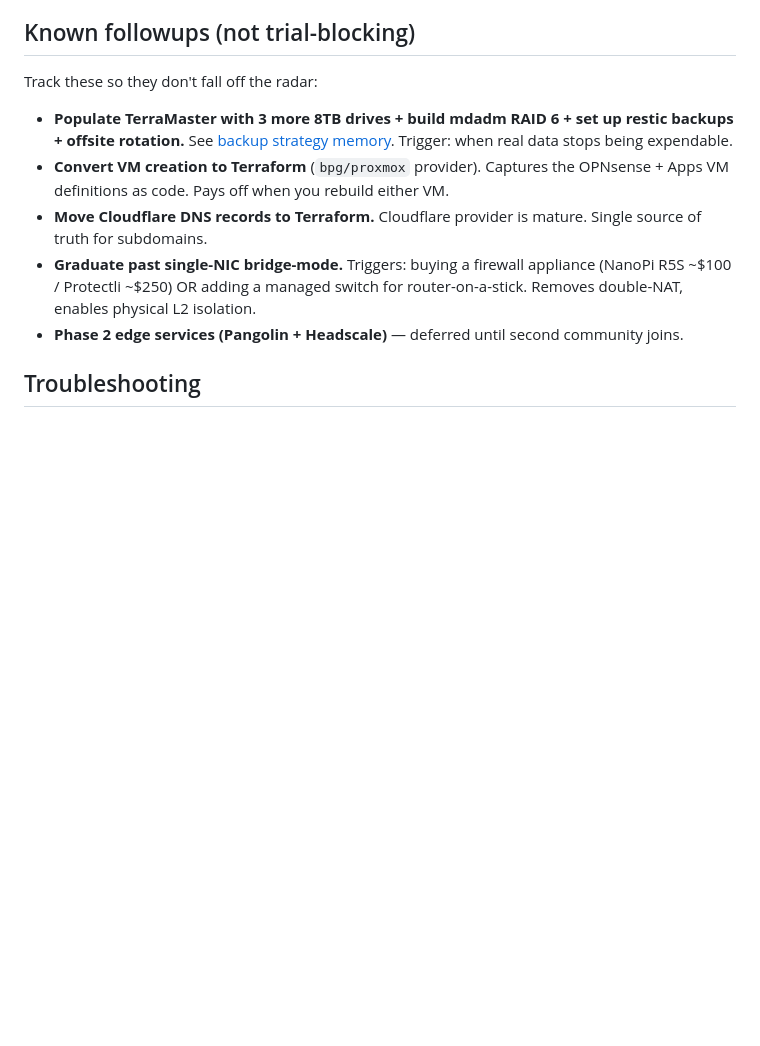
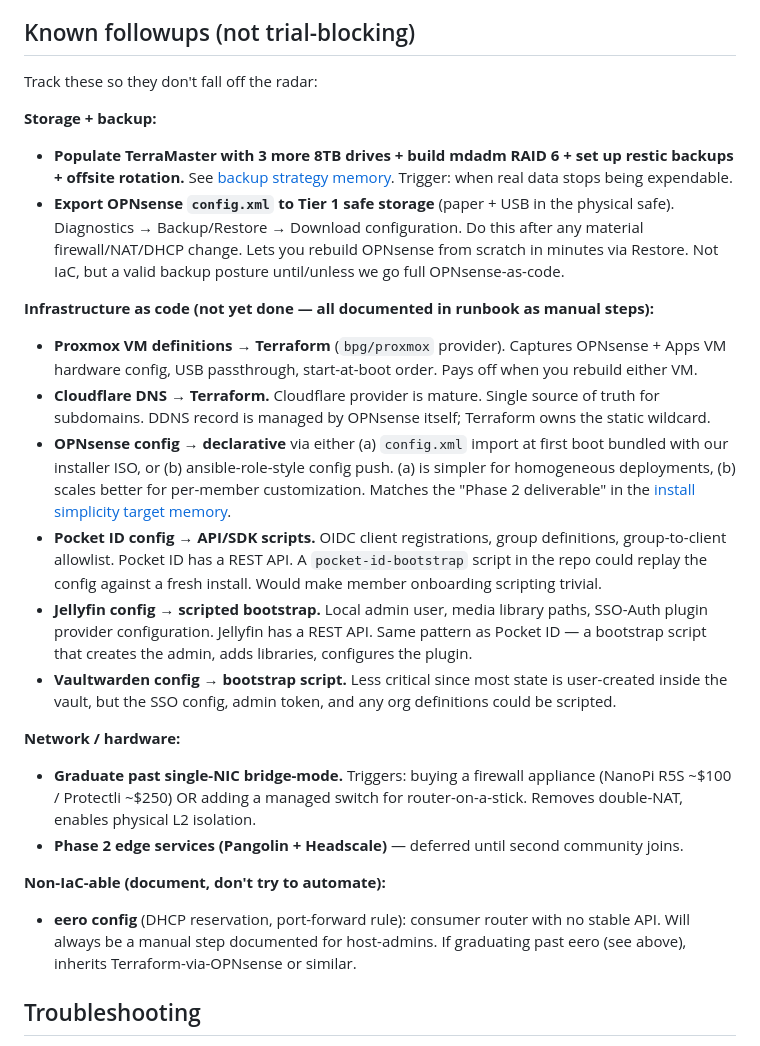
Before and after one commit to dustindoan/coralstack-infra, a Markdown page: docs/PROXMOX_MIGRATION.md, the part around the change. GitHub-like rendering; blank space fills up the shorter version.

Commit message:
Runbook: expand followups with complete IaC inventory
The original followups section covered Proxmox + Cloudflare Terraform
but missed three other IaC candidates (OPNsense config, Pocket ID
config, Jellyfin config) that are currently manual steps in the
runbook. Now inventoried explicitly so they don't fall off the radar
as the co-op grows and replaying a fresh install becomes expensive.

Also names the non-IaC-able piece (eero config) so no one tries to
automate what can't be automated, and adds OPNsense config.xml
backup as a Tier 1 safe item — that's a valid backup posture short
of full IaC, and matches existing backup strategy memory.

Co-Authored-By: Claude Opus 4.7 (1M context) <noreply@anthropic.com>

```diff
--- a/docs/PROXMOX_MIGRATION.md
+++ b/docs/PROXMOX_MIGRATION.md
@@ -493,11 +493,24 @@ Total rollback time: ~2-3 hours if backups are organized.
 
 Track these so they don't fall off the radar:
 
+**Storage + backup:**
 - **Populate TerraMaster with 3 more 8TB drives + build mdadm RAID 6 + set up restic backups + offsite rotation.** See [backup strategy memory](../../.claude/projects/-Users-dustindoan-Dev-personal-coral/memory/project_coralstack_backup_strategy.md). Trigger: when real data stops being expendable.
-- **Convert VM creation to Terraform** (`bpg/proxmox` provider). Captures the OPNsense + Apps VM definitions as code. Pays off when you rebuild either VM.
-- **Move Cloudflare DNS records to Terraform.** Cloudflare provider is mature. Single source of truth for subdomains.
+- **Export OPNsense `config.xml` to Tier 1 safe storage** (paper + USB in the physical safe). Diagnostics → Backup/Restore → Download configuration. Do this after any material firewall/NAT/DHCP change. Lets you rebuild OPNsense from scratch in minutes via Restore. Not IaC, but a valid backup posture until/unless we go full OPNsense-as-code.
+
+**Infrastructure as code (not yet done — all documented in runbook as manual steps):**
+- **Proxmox VM definitions → Terraform** (`bpg/proxmox` provider). Captures OPNsense + Apps VM hardware config, USB passthrough, start-at-boot order. Pays off when you rebuild either VM.
+- **Cloudflare DNS → Terraform.** Cloudflare provider is mature. Single source of truth for subdomains. DDNS record is managed by OPNsense itself; Terraform owns the static wildcard.
+- **OPNsense config → declarative** via either (a) `config.xml` import at first boot bundled with our installer ISO, or (b) ansible-role-style config push. (a) is simpler for homogeneous deployments, (b) scales better for per-member customization. Matches the "Phase 2 deliverable" in the [install simplicity target memory](../../.claude/projects/-Users-dustindoan-Dev-personal-coral/memory/project_coralstack_install_simplicity_target.md).
+- **Pocket ID config → API/SDK scripts.** OIDC client registrations, group definitions, group-to-client allowlist. Pocket ID has a REST API. A `pocket-id-bootstrap` script in the repo could replay the config against a fresh install. Would make member onboarding scripting trivial.
+- **Jellyfin config → scripted bootstrap.** Local admin user, media library paths, SSO-Auth plugin provider configuration. Jellyfin has a REST API. Same pattern as Pocket ID — a bootstrap script that creates the admin, adds libraries, configures the plugin.
+- **Vaultwarden config → bootstrap script.** Less critical since most state is user-created inside the vault, but the SSO config, admin token, and any org definitions could be scripted.
+
+**Network / hardware:**
 - **Graduate past single-NIC bridge-mode.** Triggers: buying a firewall appliance (NanoPi R5S ~$100 / Protectli ~$250) OR adding a managed switch for router-on-a-stick. Removes double-NAT, enables physical L2 isolation.
 - **Phase 2 edge services (Pangolin + Headscale)** — deferred until second community joins.
+
+**Non-IaC-able (document, don't try to automate):**
+- **eero config** (DHCP reservation, port-forward rule): consumer router with no stable API. Will always be a manual step documented for host-admins. If graduating past eero (see above), inherits Terraform-via-OPNsense or similar.
 
 ## Troubleshooting
 
```
